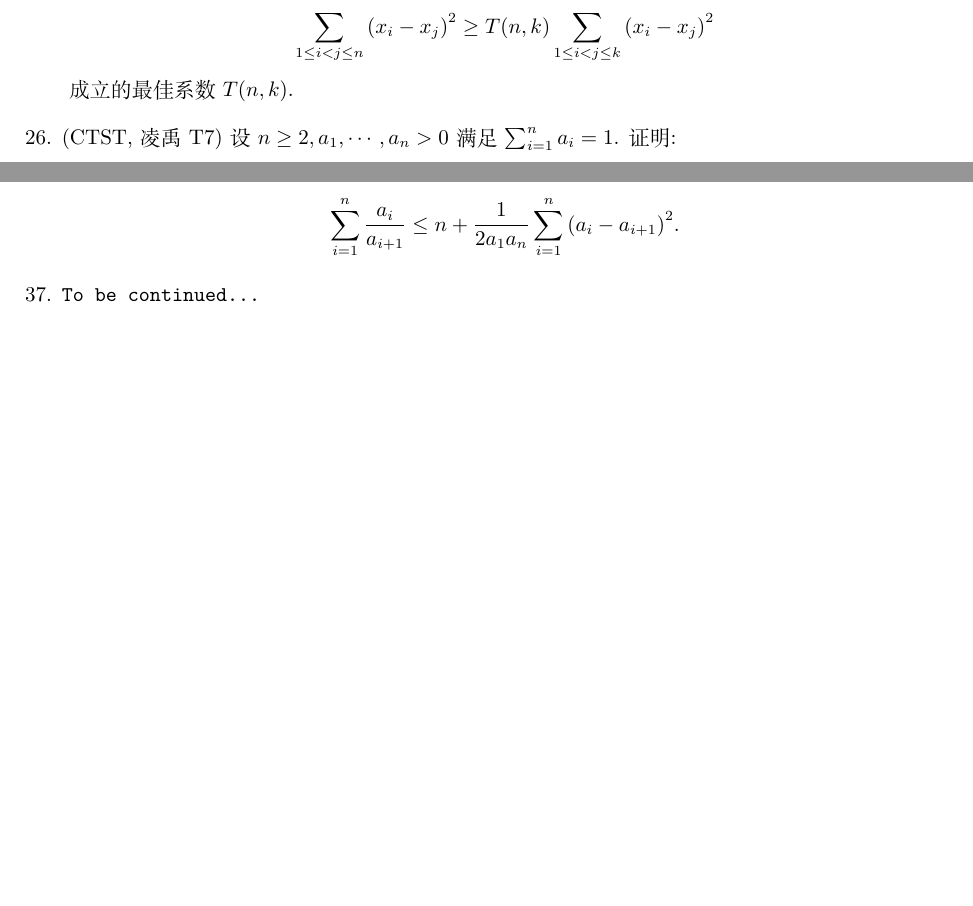
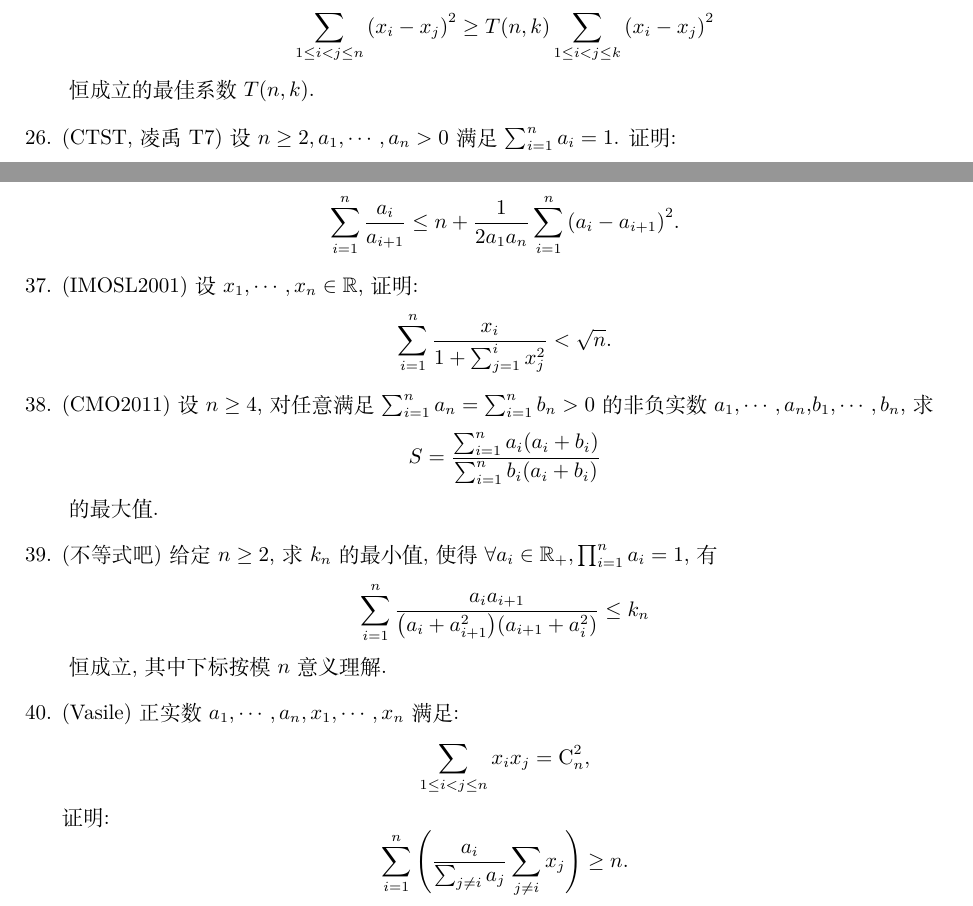
Before and after one commit to AlohomoraPZX/100Inequalities, a LaTeX document (TeXFile/inequality100.tex): two parts of pages 4 and 5 of 5, joined at a grey line, cut so that both start at the same text, the shorter picture padded with empty space. Compiled offline with XeLaTeX.

Commit message:
Update inequality100.tex
First Release Update.

```diff
--- a/TeXFile/inequality100.tex
+++ b/TeXFile/inequality100.tex
@@ -6,7 +6,7 @@
 \usepackage{amsthm}
 \usepackage{amsfonts}
 \usepackage{amssymb}
-\title {\zihao{2} \textbf{$\boldsymbol{n}$元不等式100题}}
+\title {\zihao{2} \textbf{$\boldsymbol{n}$元不等式训练题}}
 \author{整理: \emph{POSITION}}
 \date{ }
 \begin{document}
@@ -100,7 +100,7 @@
         % 25
         \item (王永喜) 给定正整数$n>k>1$,试找出使得$\forall x_1,\cdots,x_n\in\mathbb{R}$,不等式\
             $$\sum_{1\le i<j \le n}{{\left( x_i-x_j \right)}^2}\geq T(n,k)\sum_{1 \le i<j \le k}{{\left( x_i-x_j \right)}^2}$$ \
-            成立的最佳系数$T(n,k)$.
+            恒成立的最佳系数$T(n,k)$.
         % 26
         \item (CTST,凌禹T7) 设$n\geq2,a_1,\cdots,a_n>0$满足$\sum_{i=1}^n{a_i}=1$. 证明: \
             $${\left( \sum_{i=1}^n{\sqrt{a_i}} \right)}{\left( \sum_{i=1}^n{\frac{1}{\sqrt{1+a_i}}} \right)}\leq\frac{n^2}{\sqrt{n+1}}.$$
@@ -136,6 +136,18 @@
         \item (CWMO6) 设$n\ge2,a_1\ge a_2\ge\cdots\ge a_n>0$. 证明:\
             $$\sum_{i=1}^n{\frac{a_i}{a_{i+1}}}\leq n+\frac{1}{2a_1a_n}\sum_{i=1}^n{\left( a_i - a_{i+1} \right)}^2.$$
         % 37
-        \item \texttt{To be continued...}
+        \item (IMOSL2001) 设$x_1,\cdots,x_n\in\mathbb{R}$,证明:\
+            $$\sum_{i=1}^n{\frac{x_i}{1+\sum_{j=1}^i{x_j^2}}}<\sqrt{n}.$$
+        % 38
+        \item (CMO2011) 设$n\geq4$,对任意满足$\sum_{i=1}^n{a_n}=\sum_{i=1}^n{b_n}>0$的非负实数
+            $a_1,\cdots,a_n$,$b_1,\cdots,b_n$,求$$S=\frac{\sum_{i=1}^n{a_i(a_i+b_i)}}{\sum_{i=1}^n{b_i(a_i+b_i)}}$$\
+            的最大值.
+        % 39
+        \item (不等式吧) 给定$n\geq2$,求$k_n$的最小值,使得$\forall a_i\in\mathbb{R}_{+},\prod_{i=1}^n{a_i}=1$,有\
+            $$\sum_{i=1}^n{\frac{a_ia_{i+1}}{{\left( a_i + a_{i+1}^2\right)}{\left( a_{i+1} + a_{i}^2\right)}}}\leq k_n$$\
+            恒成立,其中下标按模$n$意义理解.
+        % 40
+        \item (Vasile) 正实数$a_1,\cdots,a_n,x_1,\cdots,x_n$满足:$$\sum_{1\leq i<j \leq n}{x_ix_j}=\text{C}_n^2,$$证明:\
+            $$\sum_{i=1}^n{\left( \frac{a_i}{\sum_{j\neq i}{a_j}}\sum_{j\neq i}{x_j}\right)}\geq n.$$
     \end{enumerate}
 \end{document}
```
